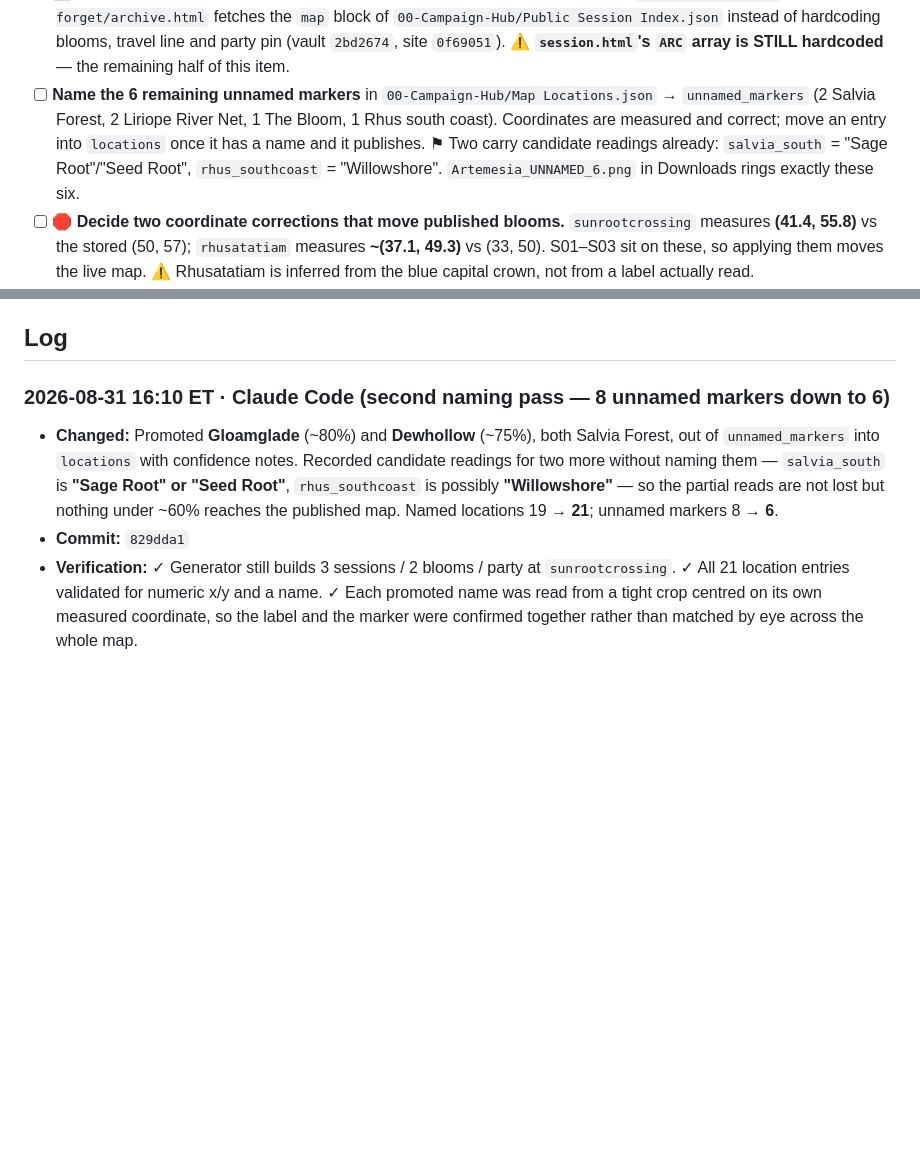
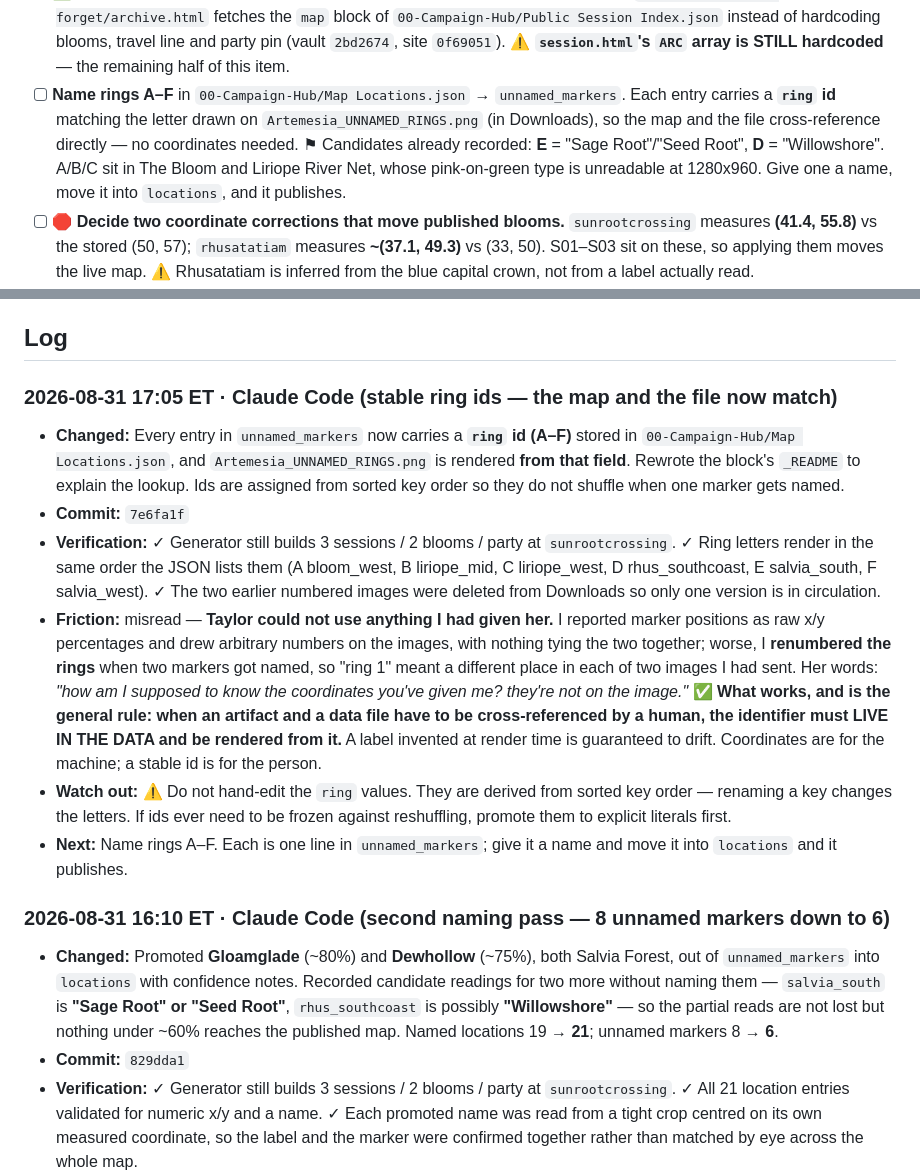
Before and after one commit to TheLittlestAskew/wtff_vault, a Markdown page: HANDOFF.md, 2 parts joined by grey strips. GitHub-like rendering; blank space fills up the shorter version.

Commit message:
docs: handoff update (7e6fa1f)
Records the stable ring ids and the friction that prompted them: the marker
coordinates and render-time numbers I had been giving Taylor were not
cross-referenceable, and the ring numbers changed between two images.

NEXT: name rings A-F.

```diff
--- a/HANDOFF.md
+++ b/HANDOFF.md
@@ -23,7 +23,7 @@ Vault-consistency work order from the 2026-07-04 audit is open: handoff enabled
 - [ ] In Supabase, flip `ddb_campaigns` row 4 `status` from `paused` to `active` (set a real `game_id` only if WTFF starts using DDB rolls)
 - [ ] Inside Obsidian (not shell), create `06-Media/` and move the 13 loose root images into it
 - [x] ✅ **DONE 2026-08-31 (half of it) — the MAP is now generated from this vault.** `where-the-flowers-forget/archive.html` fetches the `map` block of `00-Campaign-Hub/Public Session Index.json` instead of hardcoding blooms, travel line and party pin (vault `2bd2674`, site `0f69051`). ⚠️ **`session.html`'s `ARC` array is STILL hardcoded** — the remaining half of this item.
-- [ ] **Name the 6 remaining unnamed markers** in `00-Campaign-Hub/Map Locations.json` → `unnamed_markers` (2 Salvia Forest, 2 Liriope River Net, 1 The Bloom, 1 Rhus south coast). Coordinates are measured and correct; move an entry into `locations` once it has a name and it publishes. ⚑ Two carry candidate readings already: `salvia_south` = "Sage Root"/"Seed Root", `rhus_southcoast` = "Willowshore". `Artemesia_UNNAMED_6.png` in Downloads rings exactly these six.
+- [ ] **Name rings A–F** in `00-Campaign-Hub/Map Locations.json` → `unnamed_markers`. Each entry carries a **`ring` id** matching the letter drawn on `Artemesia_UNNAMED_RINGS.png` (in Downloads), so the map and the file cross-reference directly — no coordinates needed. ⚑ Candidates already recorded: **E** = "Sage Root"/"Seed Root", **D** = "Willowshore". A/B/C sit in The Bloom and Liriope River Net, whose pink-on-green type is unreadable at 1280x960. Give one a name, move it into `locations`, and it publishes.
 - [ ] 🛑 **Decide two coordinate corrections that move published blooms.** `sunrootcrossing` measures **(41.4, 55.8)** vs the stored (50, 57); `rhusatatiam` measures **~(37.1, 49.3)** vs (33, 50). S01–S03 sit on these, so applying them moves the live map. ⚠️ Rhusatatiam is inferred from the blue capital crown, not from a label actually read.
 - [ ] ⚠️ **Resolve `willowhaven` vs `whispergrove`.** The higher-res map shows **Whispergrove** at the exact coordinate the `willowhaven` entry uses, and no "Willow Haven" label anywhere in Salvia Forest. Possible misnamed duplicate — both left in place.
 - [ ] **Ask Adam for the Artemesia map at full resolution.** The best copy on hand is 1280x960 and its town type is ~5px; a larger export would close the 8 unnamed markers and the Willow Haven question together. ✅ Already confirmed off the current map: **Sunroot** (not "Sunroute"), plus **Floravale**, **Petaline** and **Brindleberry Hollow** — three entries [[Location Index]] had flagged at ≤60%.
@@ -32,6 +32,14 @@ Vault-consistency work order from the 2026-07-04 audit is open: handoff enabled
 
 ## Log
 <!-- newest first · one entry per logical task/session · timestamp · source · changed · commit · next -->
+
+### 2026-08-31 17:05 ET · Claude Code (stable ring ids — the map and the file now match)
+- **Changed:** Every entry in `unnamed_markers` now carries a **`ring` id (A–F)** stored in `00-Campaign-Hub/Map Locations.json`, and `Artemesia_UNNAMED_RINGS.png` is rendered **from that field**. Rewrote the block's `_README` to explain the lookup. Ids are assigned from sorted key order so they do not shuffle when one marker gets named.
+- **Commit:** `7e6fa1f`
+- **Verification:** ✓ Generator still builds 3 sessions / 2 blooms / party at `sunrootcrossing`. ✓ Ring letters render in the same order the JSON lists them (A bloom_west, B liriope_mid, C liriope_west, D rhus_southcoast, E salvia_south, F salvia_west). ✓ The two earlier numbered images were deleted from Downloads so only one version is in circulation.
+- **Friction:** misread — **Taylor could not use anything I had given her.** I reported marker positions as raw x/y percentages and drew arbitrary numbers on the images, with nothing tying the two together; worse, I **renumbered the rings** when two markers got named, so "ring 1" meant a different place in each of two images I had sent. Her words: *"how am I supposed to know the coordinates you've given me? they're not on the image."* ✅ **What works, and is the general rule: when an artifact and a data file have to be cross-referenced by a human, the identifier must LIVE IN THE DATA and be rendered from it.** A label invented at render time is guaranteed to drift. Coordinates are for the machine; a stable id is for the person.
+- **Watch out:** ⚠️ Do not hand-edit the `ring` values. They are derived from sorted key order — renaming a key changes the letters. If ids ever need to be frozen against reshuffling, promote them to explicit literals first.
+- **Next:** Name rings A–F. Each is one line in `unnamed_markers`; give it a name and move it into `locations` and it publishes.
 
 ### 2026-08-31 16:10 ET · Claude Code (second naming pass — 8 unnamed markers down to 6)
 - **Changed:** Promoted **Gloamglade** (~80%) and **Dewhollow** (~75%), both Salvia Forest, out of `unnamed_markers` into `locations` with confidence notes. Recorded candidate readings for two more without naming them — `salvia_south` is **"Sage Root" or "Seed Root"**, `rhus_southcoast` is possibly **"Willowshore"** — so the partial reads are not lost but nothing under ~60% reaches the published map. Named locations 19 → **21**; unnamed markers 8 → **6**.
```
